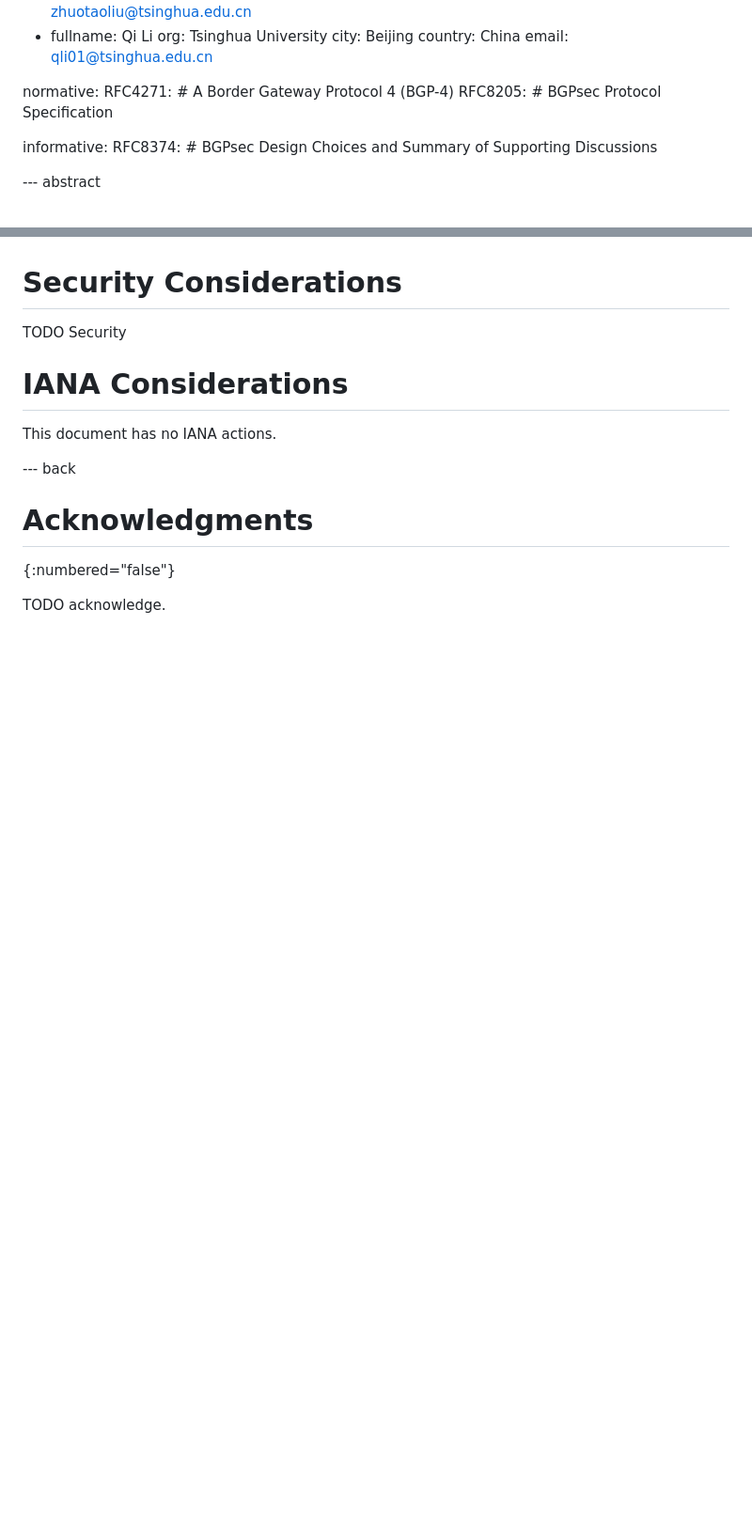
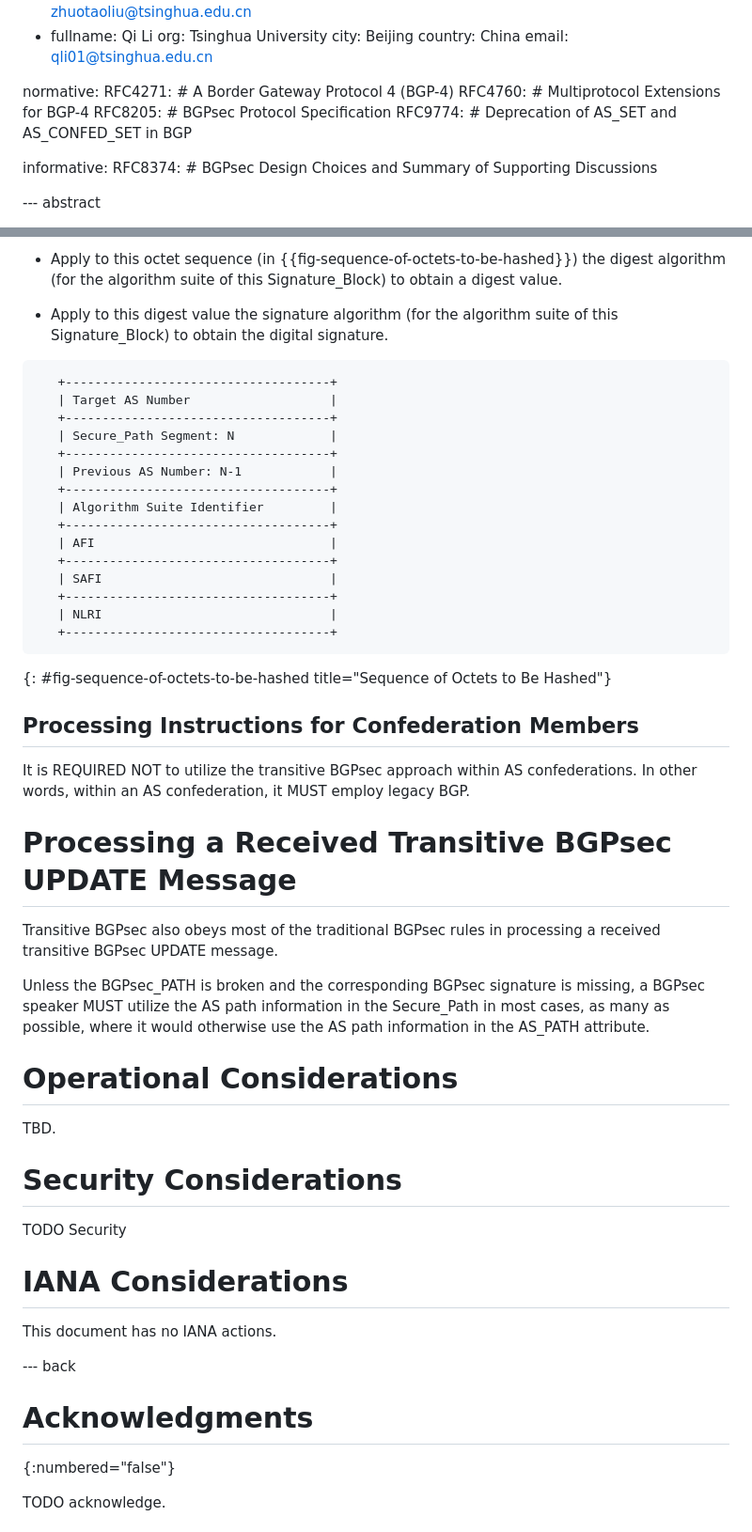
Before and after one commit to FCBGP/FCBGP-BGPsec-Transition, a Markdown page: draft-wang-sidrops-bgpsec-transition.md, 2 parts joined by grey strips. Shown: that part at 94% size. Rendered like a GitHub page; blank space fills up the shorter version.

Commit message:
update: transitive BGPsec_PATH construction and validation

```diff
--- a/draft-wang-sidrops-bgpsec-transition.md
+++ b/draft-wang-sidrops-bgpsec-transition.md
@@ -50,7 +50,9 @@ author:
 
 normative:
     RFC4271:   # A Border Gateway Protocol 4 (BGP-4)
+    RFC4760:   # Multiprotocol Extensions for BGP-4
     RFC8205:   # BGPsec Protocol Specification
+    RFC9774:   # Deprecation of AS_SET and AS_CONFED_SET in BGP
 
 informative:
     RFC8374:   # BGPsec Design Choices and Summary of Supporting Discussions
@@ -143,3 +131,39 @@ The AS_PATH is a mandatory path attribute in the legacy BGP UPDATE message. It i
+- Apply to this octet sequence (in {{fig-sequence-of-octets-to-be-hashed}}) the digest algorithm (for the algorithm suite of this Signature_Block) to obtain a digest value.
+
+- Apply to this digest value the signature algorithm (for the algorithm suite of this Signature_Block) to obtain the digital signature.
+
+~~~~~~
+   +------------------------------------+
+   | Target AS Number                   |
+   +------------------------------------+
+   | Secure_Path Segment: N             |
+   +------------------------------------+
+   | Previous AS Number: N-1            |
+   +------------------------------------+
+   | Algorithm Suite Identifier         |
+   +------------------------------------+
+   | AFI                                |
+   +------------------------------------+
+   | SAFI                               |
+   +------------------------------------+
+   | NLRI                               |
+   +------------------------------------+
+~~~~~~
+{: #fig-sequence-of-octets-to-be-hashed title="Sequence of Octets to Be Hashed"}
+
+## Processing Instructions for Confederation Members
+
+It is REQUIRED NOT to utilize the transitive BGPsec approach within AS confederations. In other words, within an AS confederation, it MUST employ legacy BGP.
+
+# Processing a Received Transitive BGPsec UPDATE Message
+
+Transitive BGPsec also obeys most of the traditional BGPsec rules in processing a received transitive BGPsec UPDATE message.
+
+Unless the BGPsec_PATH is broken and the corresponding  BGPsec signature is missing, a BGPsec speaker MUST utilize the AS path information in the Secure_Path in most cases, as many as possible, where it would otherwise use the AS path information in the AS_PATH attribute.
+
+# Operational Considerations
+
+TBD.
 
 # Security Considerations
 
```
Also changed, not shown: other parts of draft-wang-sidrops-bgpsec-transition.md (+29 -43 lines).
